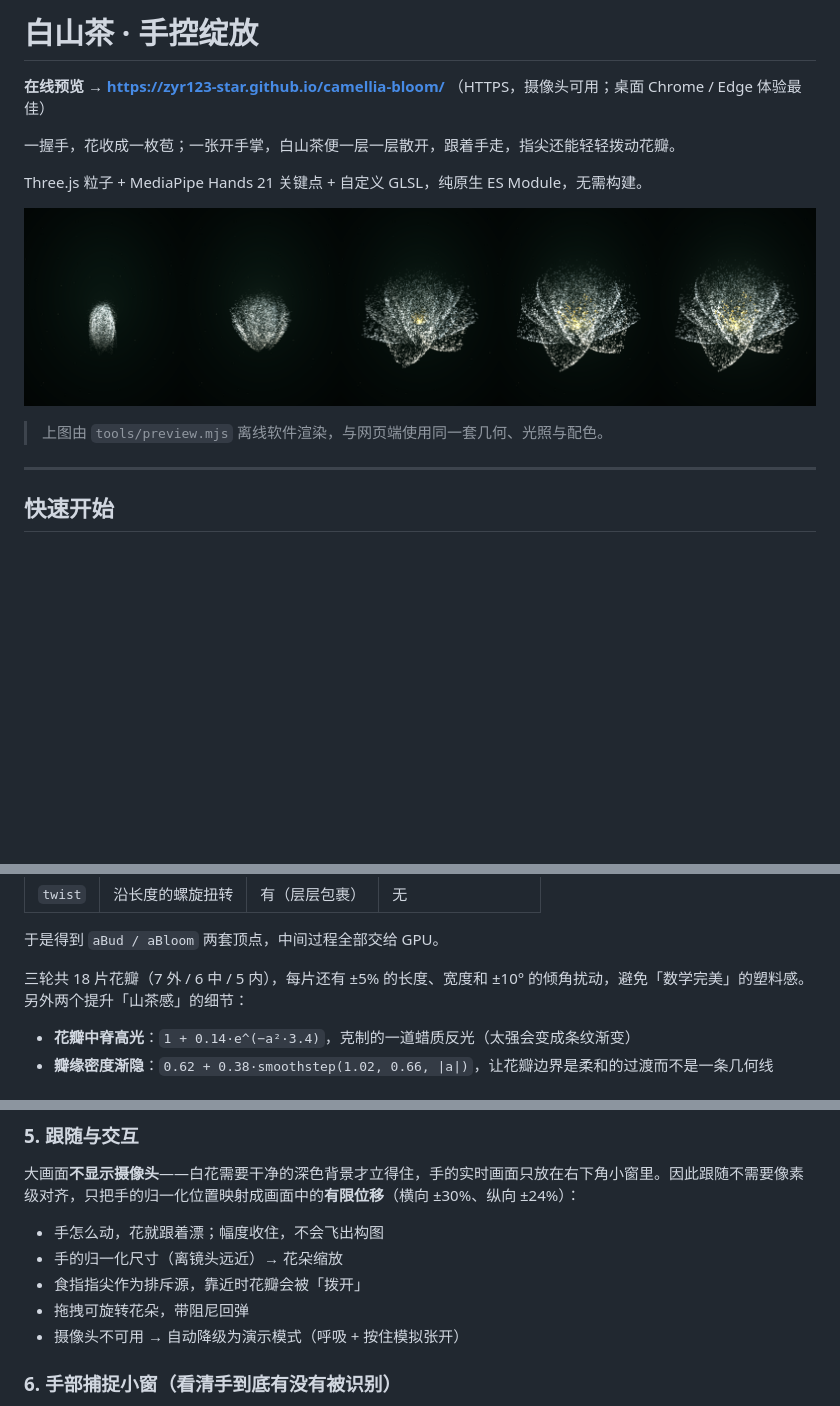
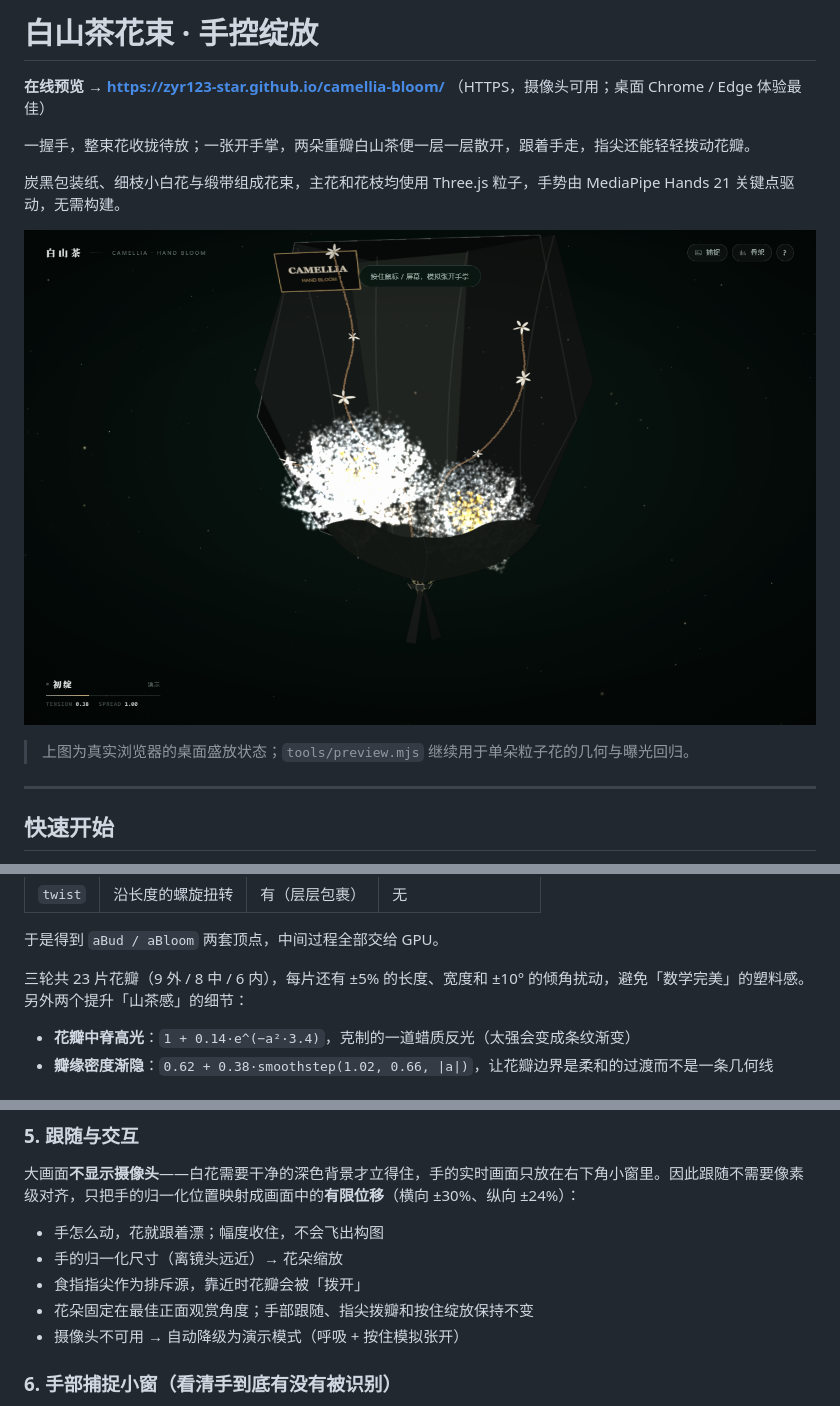
Before and after one commit to zyR123-star/camellia-bloom, a Markdown page: README.md, 3 parts joined by grey strips. Drawn GitHub-style; pictures changed too: docs/bouquet-preview.png (added); blank space fills up the shorter version.

Commit message:
Polish camellia bouquet interactions and decoration

```diff
--- a/README.md
+++ b/README.md
@@ -1,15 +1,15 @@
-# 白山茶 · 手控绽放
+# 白山茶花束 · 手控绽放
 
 **在线预览 → https://zyr123-star.github.io/camellia-bloom/**
 （HTTPS，摄像头可用；桌面 Chrome / Edge 体验最佳）
 
-一握手，花收成一枚苞；一张开手掌，白山茶便一层一层散开，跟着手走，指尖还能轻轻拨动花瓣。
+一握手，整束花收拢待放；一张开手掌，两朵重瓣白山茶便一层一层散开，跟着手走，指尖还能轻轻拨动花瓣。
 
-Three.js 粒子 + MediaPipe Hands 21 关键点 + 自定义 GLSL，纯原生 ES Module，无需构建。
+炭黑包装纸、细枝小白花与缎带组成花束，主花和花枝均使用 Three.js 粒子，手势由 MediaPipe Hands 21 关键点驱动，无需构建。
 
-![白山茶 · 花苞到盛放](docs/preview.png)
+![白山茶花束 · 手控盛放](docs/bouquet-preview.png)
 
-> 上图由 `tools/preview.mjs` 离线软件渲染，与网页端使用同一套几何、光照与配色。
+> 上图为真实浏览器的桌面盛放状态；`tools/preview.mjs` 继续用于单朵粒子花的几何与曝光回归。
 
 ---
 
@@ -155,7 +155,7 @@ spread += (targetSpread - spread) * k;
 
 于是得到 `aBud / aBloom` 两套顶点，中间过程全部交给 GPU。
 
-三轮共 18 片花瓣（7 外 / 6 中 / 5 内），每片还有 ±5% 的长度、宽度和 ±10° 的倾角扰动，避免「数学完美」的塑料感。另外两个提升「山茶感」的细节：
+三轮共 23 片花瓣（9 外 / 8 中 / 6 内），每片还有 ±5% 的长度、宽度和 ±10° 的倾角扰动，避免「数学完美」的塑料感。另外两个提升「山茶感」的细节：
 
 - **花瓣中脊高光**：`1 + 0.14·e^(−a²·3.4)`，克制的一道蜡质反光（太强会变成条纹渐变）
 - **瓣缘密度渐隐**：`0.62 + 0.38·smoothstep(1.02, 0.66, |a|)`，让花瓣边界是柔和的过渡而不是一条几何线
@@ -202,7 +202,7 @@ float shade = 0.72 + 0.40 * diff + 0.20 * pow(1.0 - abs(wn.z), 2.0);
 - 手怎么动，花就跟着漂；幅度收住，不会飞出构图
 - 手的归一化尺寸（离镜头远近）→ 花朵缩放
 - 食指指尖作为排斥源，靠近时花瓣会被「拨开」
-- 拖拽可旋转花朵，带阻尼回弹
+- 花朵固定在最佳正面观赏角度；手部跟随、指尖拨瓣和按住绽放保持不变
 - 摄像头不可用 → 自动降级为演示模式（呼吸 + 按住模拟张开）
 
 ### 6. 手部捕捉小窗（看清手到底有没有被识别）
```
Also changed, not shown: other parts of README.md (+1 -1 lines), HANDOFF.md (+36 -26 lines), 7 other files.
